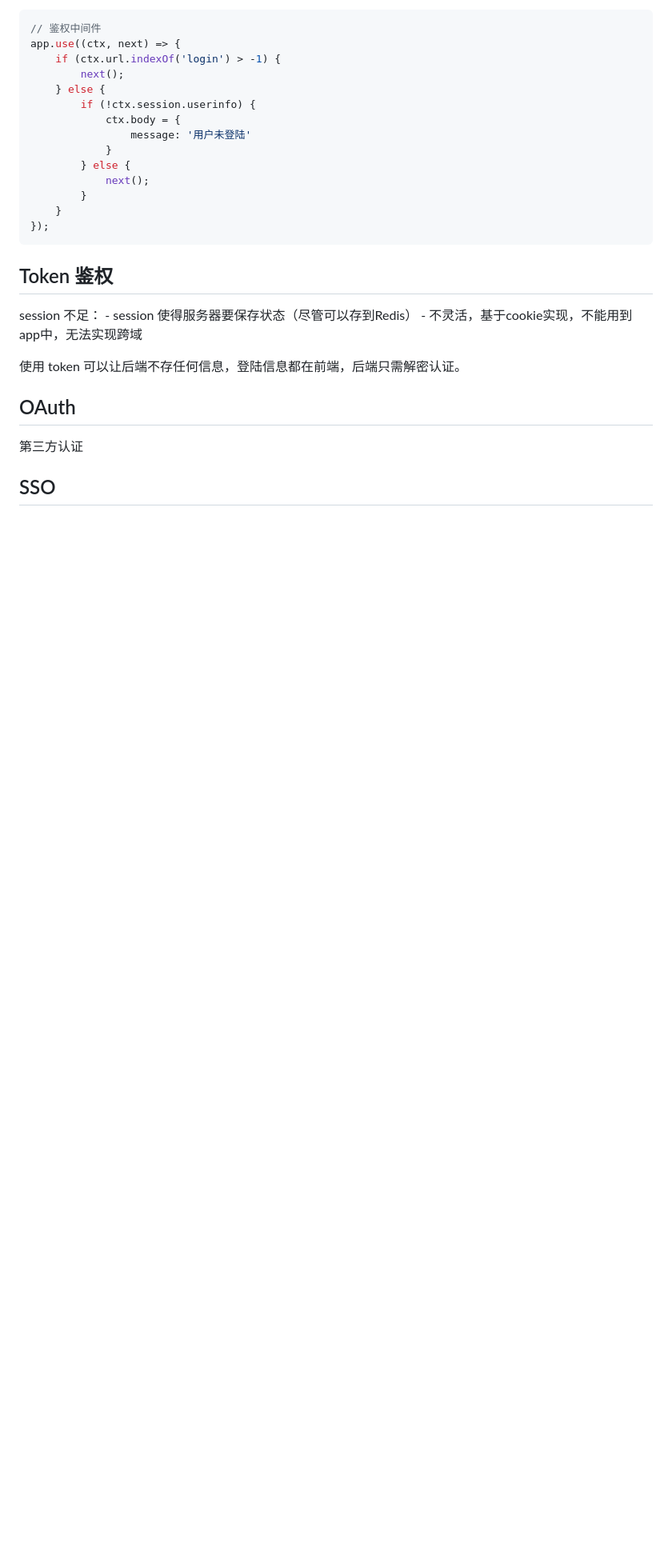
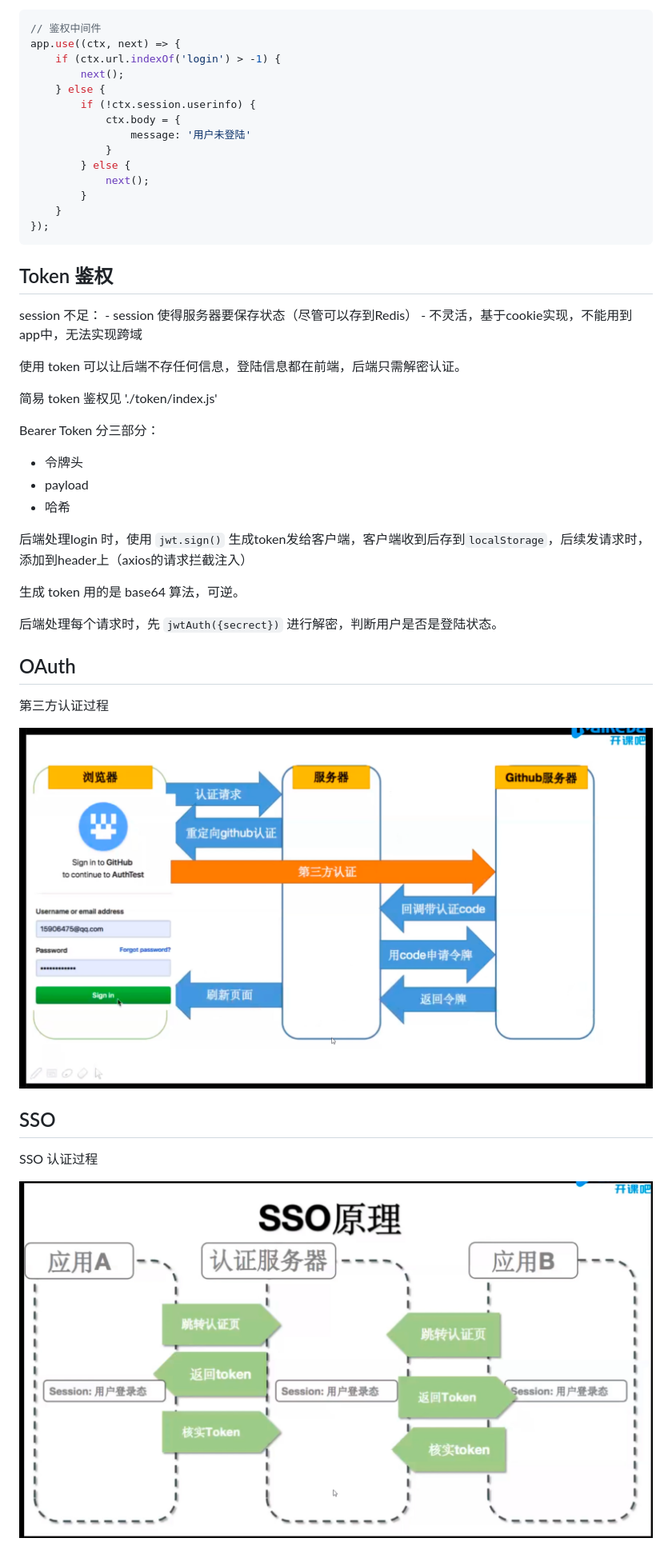
Before and after one commit to went2/learning-node, a Markdown page: 04_authentication/README.md, the part around the change. Shown: that part at 80% size. GitHub-like rendering; pictures changed too: 04_authentication/images/OAuth-process.png (added), 04_authentication/images/SSO-process.png (added); blank space fills up the shorter version.

Commit message:
update notes on authentication

```diff
--- a/04_authentication/README.md
+++ b/04_authentication/README.md
@@ -57,8 +57,27 @@ session 不足：
 
 使用 token 可以让后端不存任何信息，登陆信息都在前端，后端只需解密认证。
 
+简易 token 鉴权见 './token/index.js'
+
+Bearer Token 分三部分：
+- 令牌头
+- payload
+- 哈希
+
+后端处理login 时，使用 `jwt.sign()` 生成token发给客户端，客户端收到后存到`localStorage`，后续发请求时，添加到header上（axios的请求拦截注入）
+
+生成 token 用的是 base64 算法，可逆。
+
+后端处理每个请求时，先 `jwtAuth({secrect})` 进行解密，判断用户是否是登陆状态。
+
 ## OAuth
 
-第三方认证
+第三方认证过程
+
+![OAuth-processs](./images/OAuth-process.png)
 
 ## SSO
+
+SSO 认证过程
+
+![SSO-processs](./images/SSO-process.png)
```
